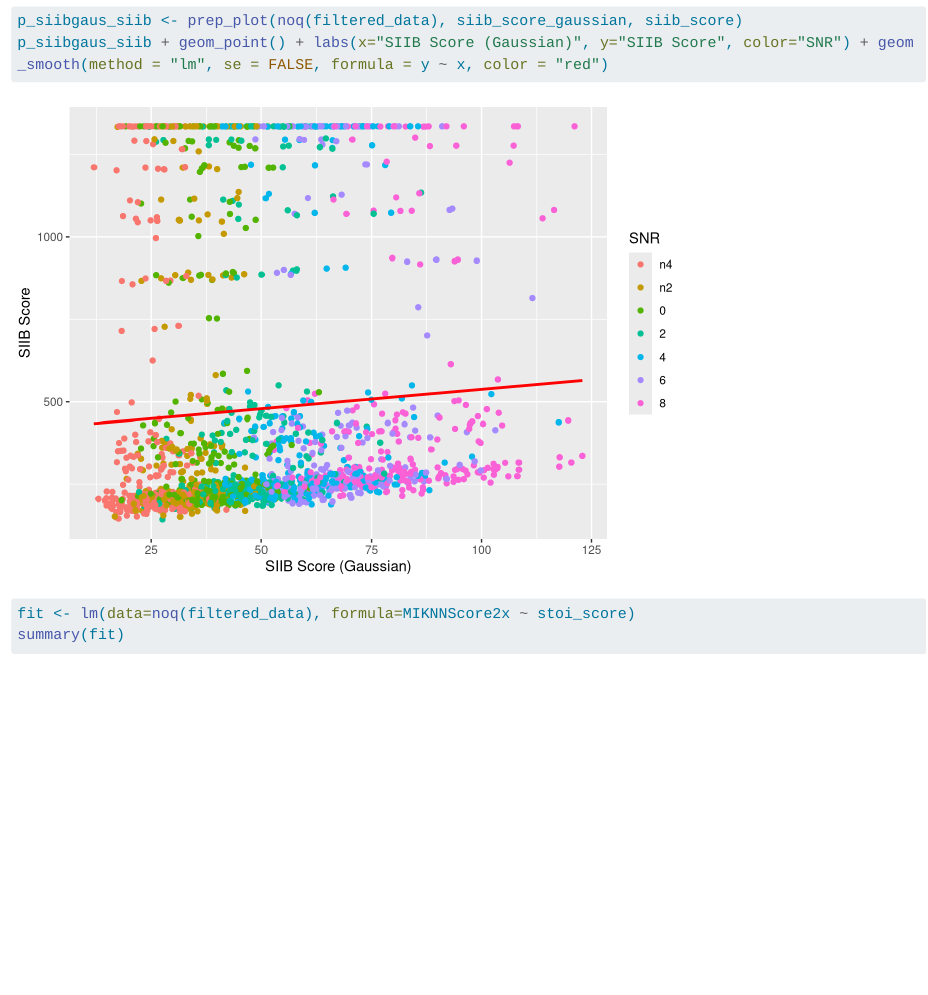
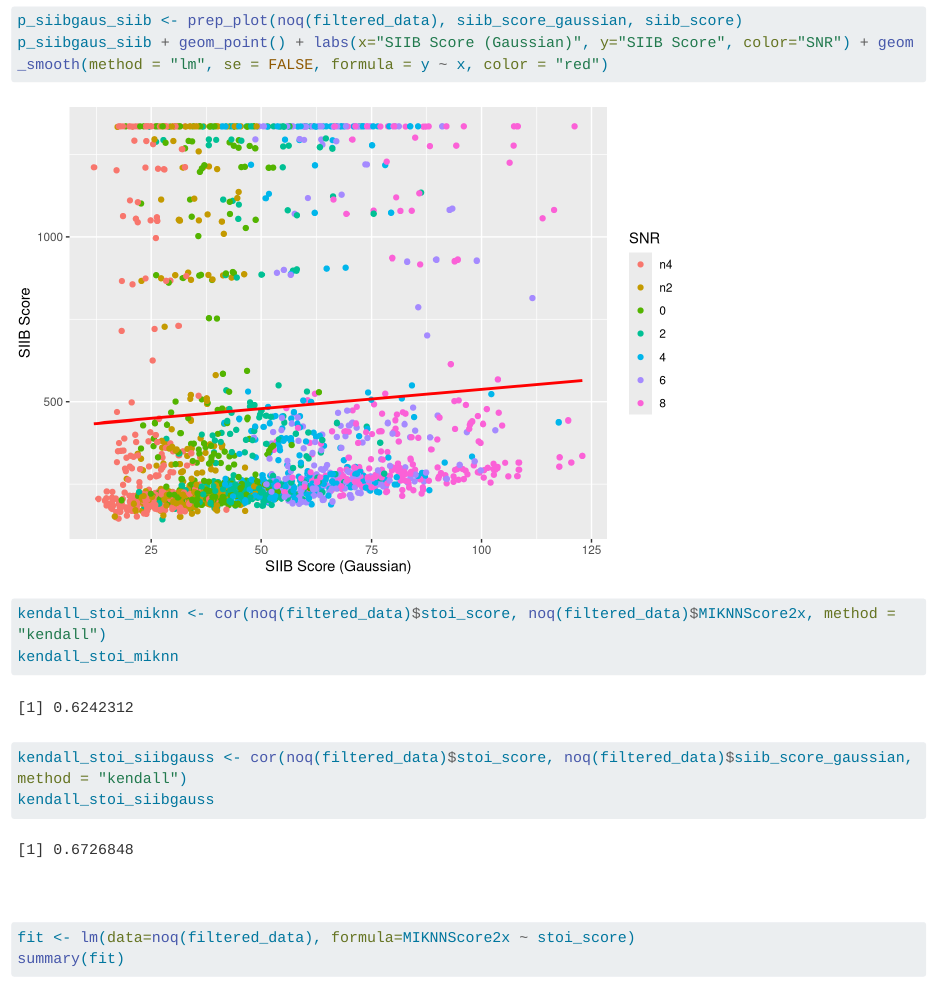
Before and after one commit to berkentekin/cse3000_quarto, a Quarto document (cse3000_quatro.qmd): the page in a window 1100 px wide, from 4940 px down. Rendered offline with R 4.5, knitr and Pandoc in place of Quarto, with nearby package versions; some code elsewhere in the file could not run offline; long lines of code are wrapped.

Commit message:
Added some correlation calculations

````diff
--- a/cse3000_quatro.qmd
+++ b/cse3000_quatro.qmd
@@ -153,7 +153,15 @@ p + geom_point() + labs(x="STOI Score", y="SIIB Score (Gaussian)", color="SNR")
 
 p_siibgaus_siib <- prep_plot(noq(filtered_data), siib_score_gaussian, siib_score)
 p_siibgaus_siib + geom_point() + labs(x="SIIB Score (Gaussian)", y="SIIB Score", color="SNR") + geom_smooth(method = "lm", se = FALSE, formula = y ~ x, color = "red")
+
+kendall_stoi_miknn <- cor(noq(filtered_data)$stoi_score, noq(filtered_data)$MIKNNScore2x, method = "kendall")
+kendall_stoi_miknn
+
+kendall_stoi_siibgauss <- cor(noq(filtered_data)$stoi_score, noq(filtered_data)$siib_score_gaussian, method = "kendall")
+kendall_stoi_siibgauss
 ```
+
+\
 
 ```{r}
 fit <- lm(data=noq(filtered_data), formula=MIKNNScore2x ~ stoi_score)
````
